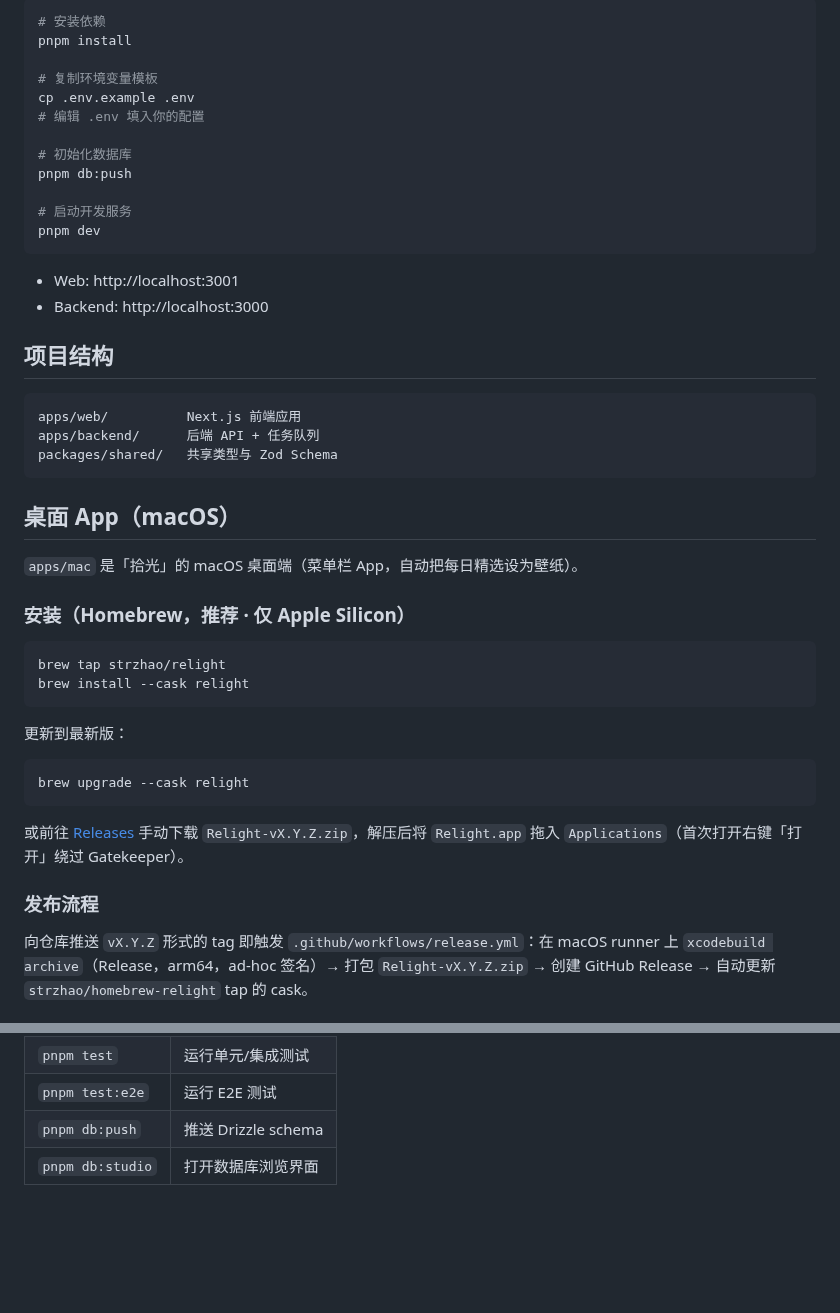
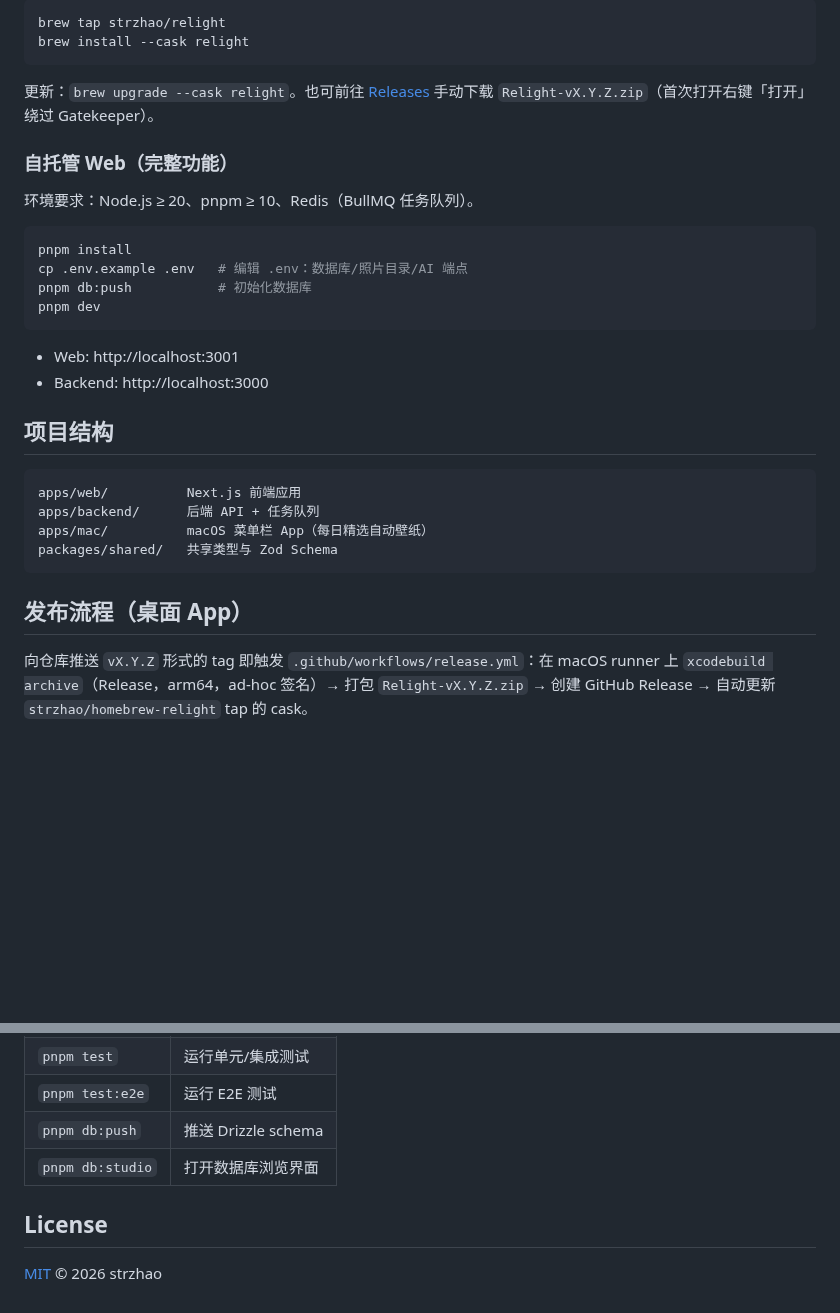
Before and after one commit to strzhao/relight, a Markdown page: README.md, 2 parts joined by grey strips. Rendered like a GitHub page; blank space fills up the shorter version.

````diff
--- a/README.md
+++ b/README.md
@@ -24,16 +52,19 @@
 
 ```bash
-# 安装依赖
+brew tap strzhao/relight
+brew install --cask relight
+```
+
+更新：`brew upgrade --cask relight`。也可前往 [Releases](https://github.com/strzhao/relight/releases) 手动下载 `Relight-vX.Y.Z.zip`（首次打开右键「打开」绕过 Gatekeeper）。
+
+### 自托管 Web（完整功能）
+
+环境要求：Node.js ≥ 20、pnpm ≥ 10、Redis（BullMQ 任务队列）。
+
+```bash
 pnpm install
-
-# 复制环境变量模板
-cp .env.example .env
-# 编辑 .env 填入你的配置
-
-# 初始化数据库
-pnpm db:push
-
-# 启动开发服务
+cp .env.example .env   # 编辑 .env：数据库/照片目录/AI 端点
+pnpm db:push           # 初始化数据库
 pnpm dev
 ```
 
@@ -45,29 +76,11 @@ pnpm dev
 ```
 apps/web/          Next.js 前端应用
 apps/backend/      后端 API + 任务队列
+apps/mac/          macOS 菜单栏 App（每日精选自动壁纸）
 packages/shared/   共享类型与 Zod Schema
 ```
 
-## 桌面 App（macOS）
-
-`apps/mac` 是「拾光」的 macOS 桌面端（菜单栏 App，自动把每日精选设为壁纸）。
-
-### 安装（Homebrew，推荐 · 仅 Apple Silicon）
-
-```bash
-brew tap strzhao/relight
-brew install --cask relight
-```
-
-更新到最新版：
-
-```bash
-brew upgrade --cask relight
-```
-
-或前往 [Releases](https://github.com/strzhao/relight/releases) 手动下载 `Relight-vX.Y.Z.zip`，解压后将 `Relight.app` 拖入 `Applications`（首次打开右键「打开」绕过 Gatekeeper）。
-
-### 发布流程
+## 发布流程（桌面 App）
 
 向仓库推送 `vX.Y.Z` 形式的 tag 即触发 `.github/workflows/release.yml`：在 macOS runner 上 `xcodebuild archive`（Release，arm64，ad-hoc 签名）→ 打包 `Relight-vX.Y.Z.zip` → 创建 GitHub Release → 自动更新 `strzhao/homebrew-relight` tap 的 cask。
 
@@ -84,3 +97,7 @@ brew upgrade --cask relight
 | `pnpm test:e2e` | 运行 E2E 测试 |
 | `pnpm db:push` | 推送 Drizzle schema |
 | `pnpm db:studio` | 打开数据库浏览界面 |
+
+## License
+
+[MIT](LICENSE) © 2026 strzhao
````
Also changed, not shown: other parts of README.md (+38 -10 lines), docs/screenshots/daily-picks.jpg (added), docs/screenshots/demo.gif (added), docs/screenshots/photo-detail.jpg (added).
